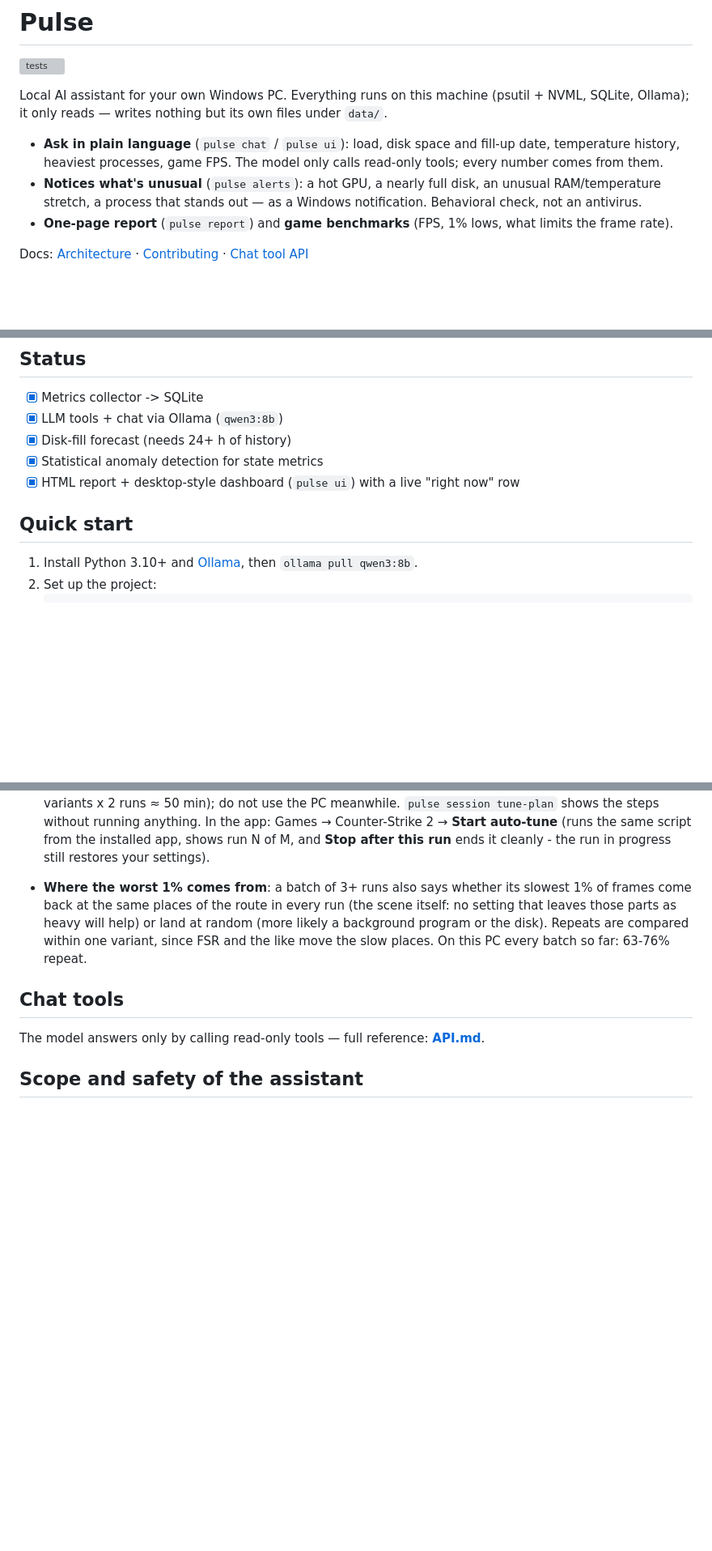
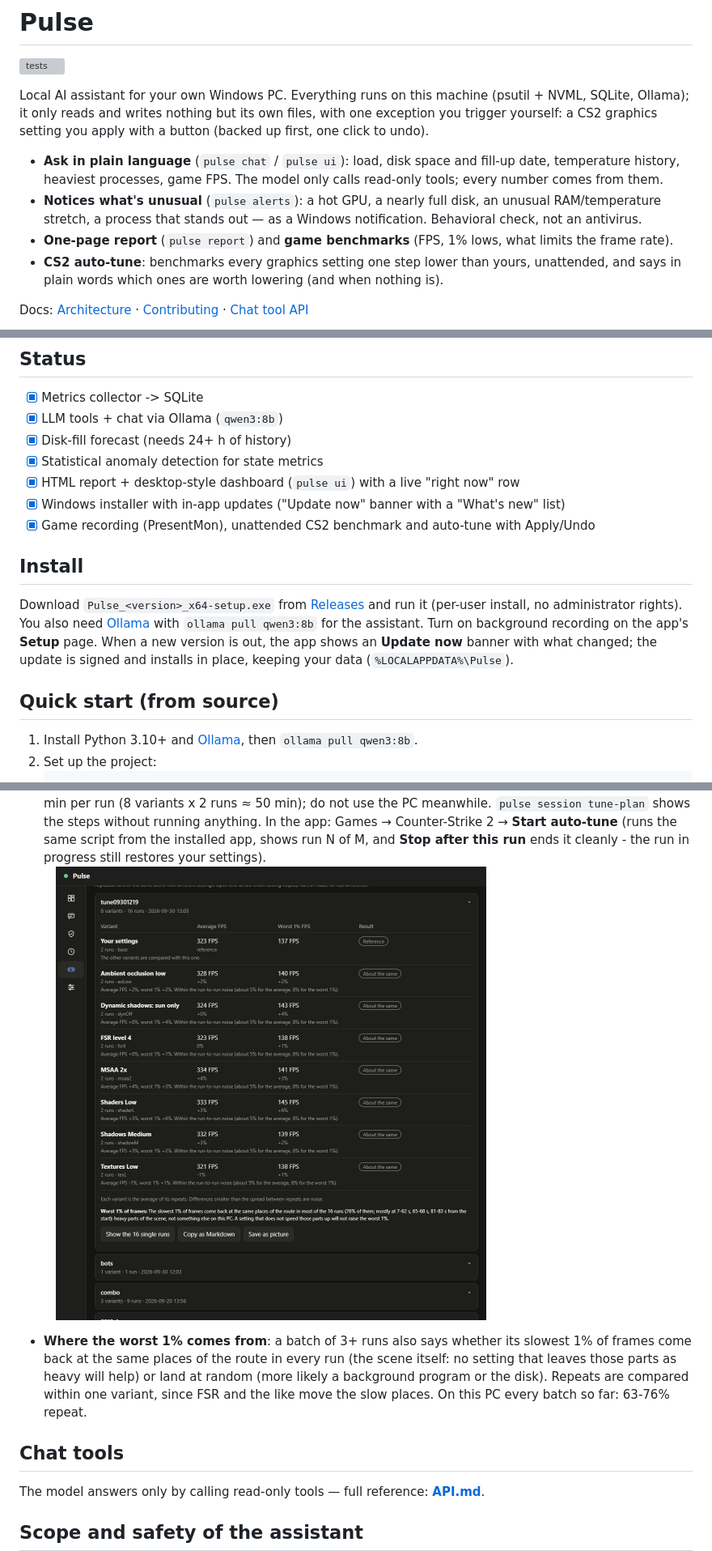
Before and after one commit to arturrw/pulse-pcAst, a Markdown page: README.md, 3 parts joined by grey strips. Shown at 81% size. GitHub-like rendering; pictures changed too: docs/screenshots/autotune.jpg (added); blank space fills up the shorter version; grey boxes are pictures that could not be loaded.

Commit message:
README: installer and updates, auto-tune screenshot; align batch table headers
The README only described installing from source; it now starts with the
installer from Releases and the in-app update banner. The intro no longer
says Pulse writes nothing (Apply changes a CS2 setting, with Undo), the
auto-tune is listed, and a broken 'scripts\bench_autotune.ps1' path is fixed.

The batch table's header row shared the 'head' class with the collapsible
headers, whose display:flex beat the grid, so the column names bunched up on
the left. Renamed to 'vhead'.

````diff
--- a/README.md
+++ b/README.md
@@ -3,13 +3,16 @@
 [![tests](https://github.com/arturrw/pulse-pcAst/actions/workflows/tests.yml/badge.svg)](https://github.com/arturrw/pulse-pcAst/actions/workflows/tests.yml)
 
 Local AI assistant for your own Windows PC. Everything runs on this machine (psutil + NVML, SQLite,
-Ollama); it only reads — writes nothing but its own files under `data/`.
+Ollama); it only reads and writes nothing but its own files, with one exception you trigger yourself: a CS2
+graphics setting you apply with a button (backed up first, one click to undo).
 
 - **Ask in plain language** (`pulse chat` / `pulse ui`): load, disk space and fill-up date, temperature
   history, heaviest processes, game FPS. The model only calls read-only tools; every number comes from them.
 - **Notices what's unusual** (`pulse alerts`): a hot GPU, a nearly full disk, an unusual RAM/temperature
   stretch, a process that stands out — as a Windows notification. Behavioral check, not an antivirus.
 - **One-page report** (`pulse report`) and **game benchmarks** (FPS, 1% lows, what limits the frame rate).
+- **CS2 auto-tune**: benchmarks every graphics setting one step lower than yours, unattended, and says
+  in plain words which ones are worth lowering (and when nothing is).
 
 Docs: [Architecture](ARCHITECTURE.md) · [Contributing](CONTRIBUTING.md) · [Chat tool API](API.md)
 
@@ -28,8 +31,17 @@ Docs: [Architecture](ARCHITECTURE.md) · [Contributing](CONTRIBUTING.md) · [Cha
 - [x] Disk-fill forecast (needs 24+ h of history)
 - [x] Statistical anomaly detection for state metrics
 - [x] HTML report + desktop-style dashboard (`pulse ui`) with a live "right now" row
+- [x] Windows installer with in-app updates ("Update now" banner with a "What's new" list)
+- [x] Game recording (PresentMon), unattended CS2 benchmark and auto-tune with Apply/Undo
 
-## Quick start
+## Install
+Download `Pulse_<version>_x64-setup.exe` from [Releases](https://github.com/arturrw/pulse-pcAst/releases/latest)
+and run it (per-user install, no administrator rights). You also need [Ollama](https://ollama.com) with
+`ollama pull qwen3:8b` for the assistant. Turn on background recording on the app's **Setup** page. When a new
+version is out, the app shows an **Update now** banner with what changed; the update is signed and installs in
+place, keeping your data (`%LOCALAPPDATA%\Pulse`).
+
+## Quick start (from source)
 1. Install Python 3.10+ and [Ollama](https://ollama.com), then `ollama pull qwen3:8b`.
 2. Set up the project:
    ```powershell
@@ -271,6 +283,8 @@ Findings on 1440p, all-max as `base` (264 avg FPS, 1% low 92):
   `pulse session tune-plan` shows the steps without running anything.
   In the app: Games → Counter-Strike 2 → **Start auto-tune** (runs the same script from the installed app, shows
   run N of M, and **Stop after this run** ends it cleanly - the run in progress still restores your settings).
+  <img src="docs/screenshots/autotune.jpg" width="70%" alt="Auto-tune result: every setting one step lower against your own, with a verdict per step">
+
 - **Where the worst 1% comes from**: a batch of 3+ runs also says whether its slowest 1% of frames come back at
   the same places of the route in every run (the scene itself: no setting that leaves those parts as heavy will
   help) or land at random (more likely a background program or the disk). Repeats are compared within one
````
Also changed, not shown: other parts of README.md (+1 -1 lines), 1 other file.
